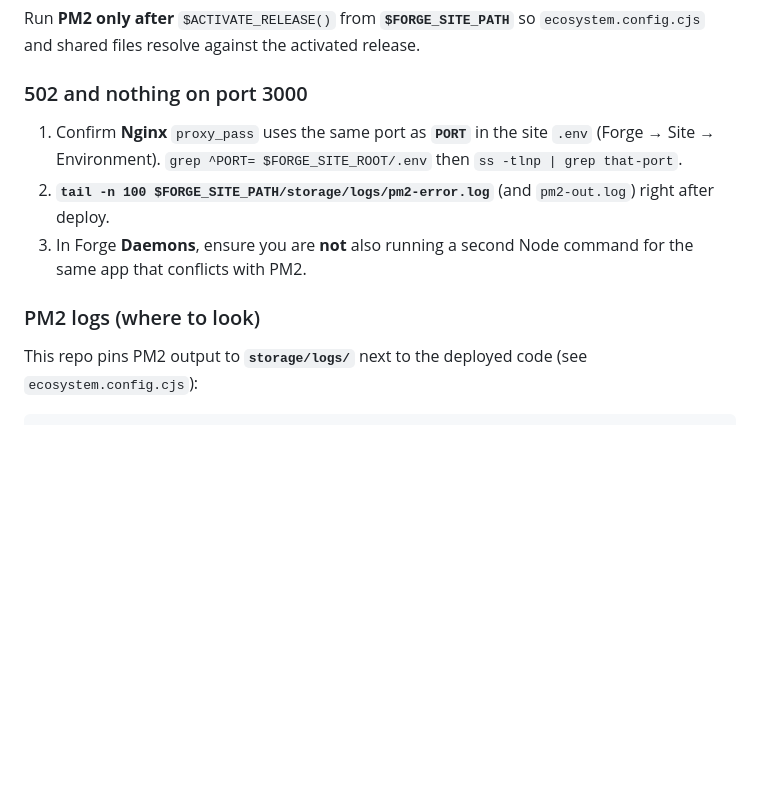
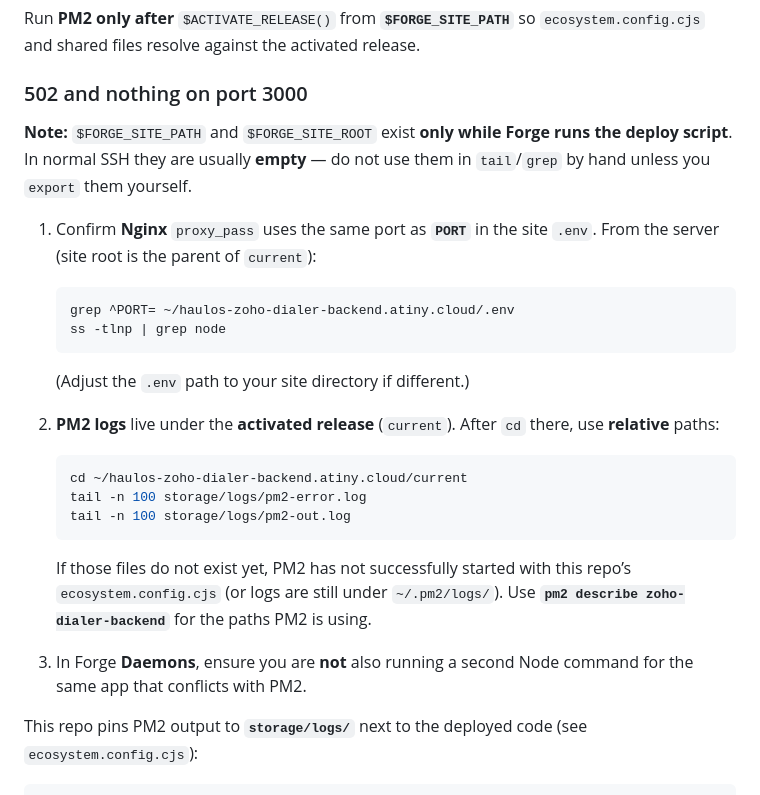
Before and after one commit to idevkore/zoho-dialer-backend, a Markdown page: README.md, the part around the change. Drawn GitHub-style; blank space fills up the shorter version.

Commit message:
README: FORGE_* vars unset in SSH; fix 502 log tail examples.

````diff
--- a/README.md
+++ b/README.md
@@ -77,11 +77,28 @@ Run **PM2 only after** `$ACTIVATE_RELEASE()` from **`$FORGE_SITE_PATH`** so `eco
 
 ### 502 and nothing on port 3000
 
-1. Confirm **Nginx** `proxy_pass` uses the same port as **`PORT`** in the site `.env` (Forge → Site → Environment). `grep ^PORT= $FORGE_SITE_ROOT/.env` then `ss -tlnp | grep that-port`.
-2. **`tail -n 100 $FORGE_SITE_PATH/storage/logs/pm2-error.log`** (and `pm2-out.log`) right after deploy.
+**Note:** `$FORGE_SITE_PATH` and `$FORGE_SITE_ROOT` exist **only while Forge runs the deploy script**. In normal SSH they are usually **empty** — do not use them in `tail`/`grep` by hand unless you `export` them yourself.
+
+1. Confirm **Nginx** `proxy_pass` uses the same port as **`PORT`** in the site `.env`. From the server (site root is the parent of `current`):
+
+   ```bash
+   grep ^PORT= ~/haulos-zoho-dialer-backend.atiny.cloud/.env
+   ss -tlnp | grep node
+   ```
+
+   (Adjust the `.env` path to your site directory if different.)
+
+2. **PM2 logs** live under the **activated release** (`current`). After `cd` there, use **relative** paths:
+
+   ```bash
+   cd ~/haulos-zoho-dialer-backend.atiny.cloud/current
+   tail -n 100 storage/logs/pm2-error.log
+   tail -n 100 storage/logs/pm2-out.log
+   ```
+
+   If those files do not exist yet, PM2 has not successfully started with this repo’s `ecosystem.config.cjs` (or logs are still under `~/.pm2/logs/`). Use **`pm2 describe zoho-dialer-backend`** for the paths PM2 is using.
+
 3. In Forge **Daemons**, ensure you are **not** also running a second Node command for the same app that conflicts with PM2.
-
-### PM2 logs (where to look)
 
 This repo pins PM2 output to **`storage/logs/`** next to the deployed code (see `ecosystem.config.cjs`):
 
````
